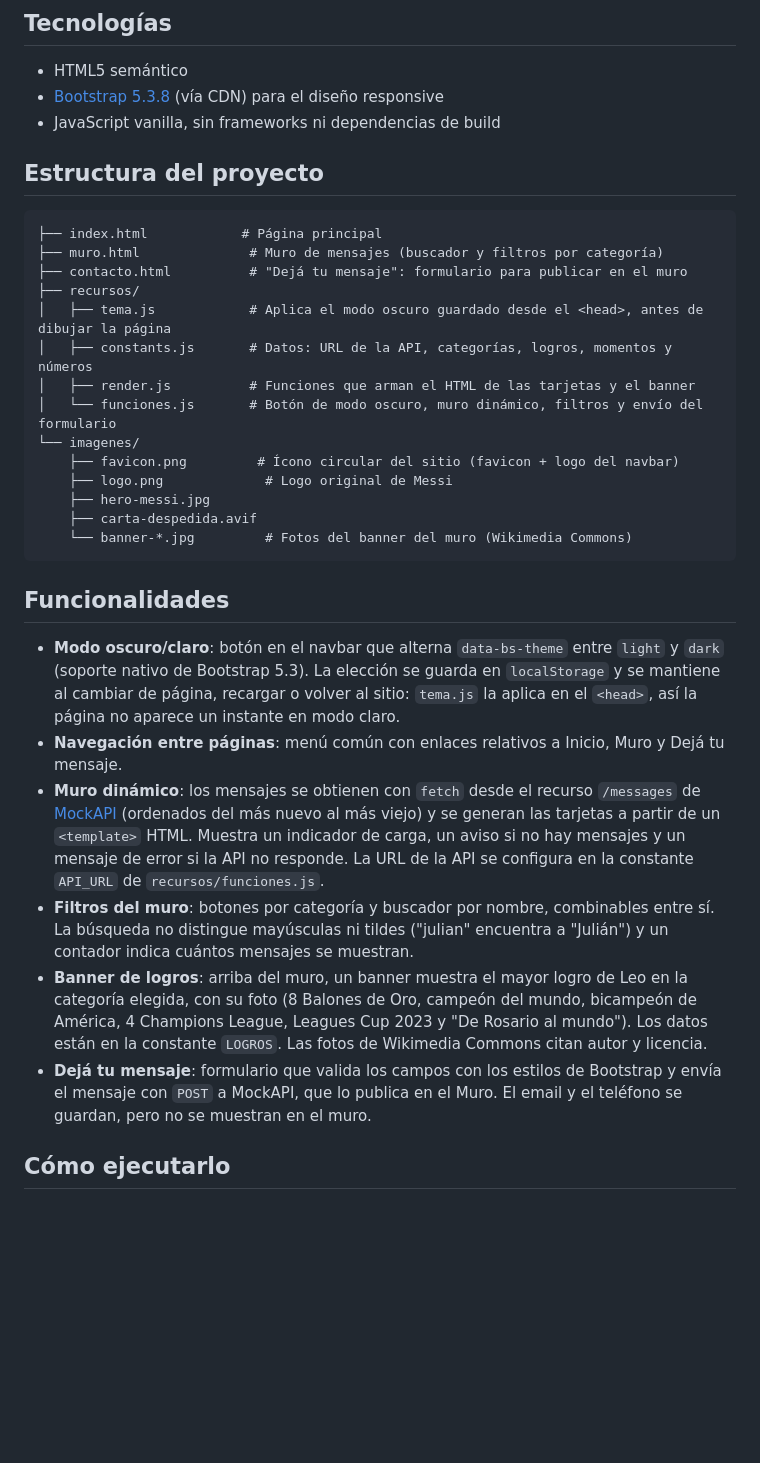
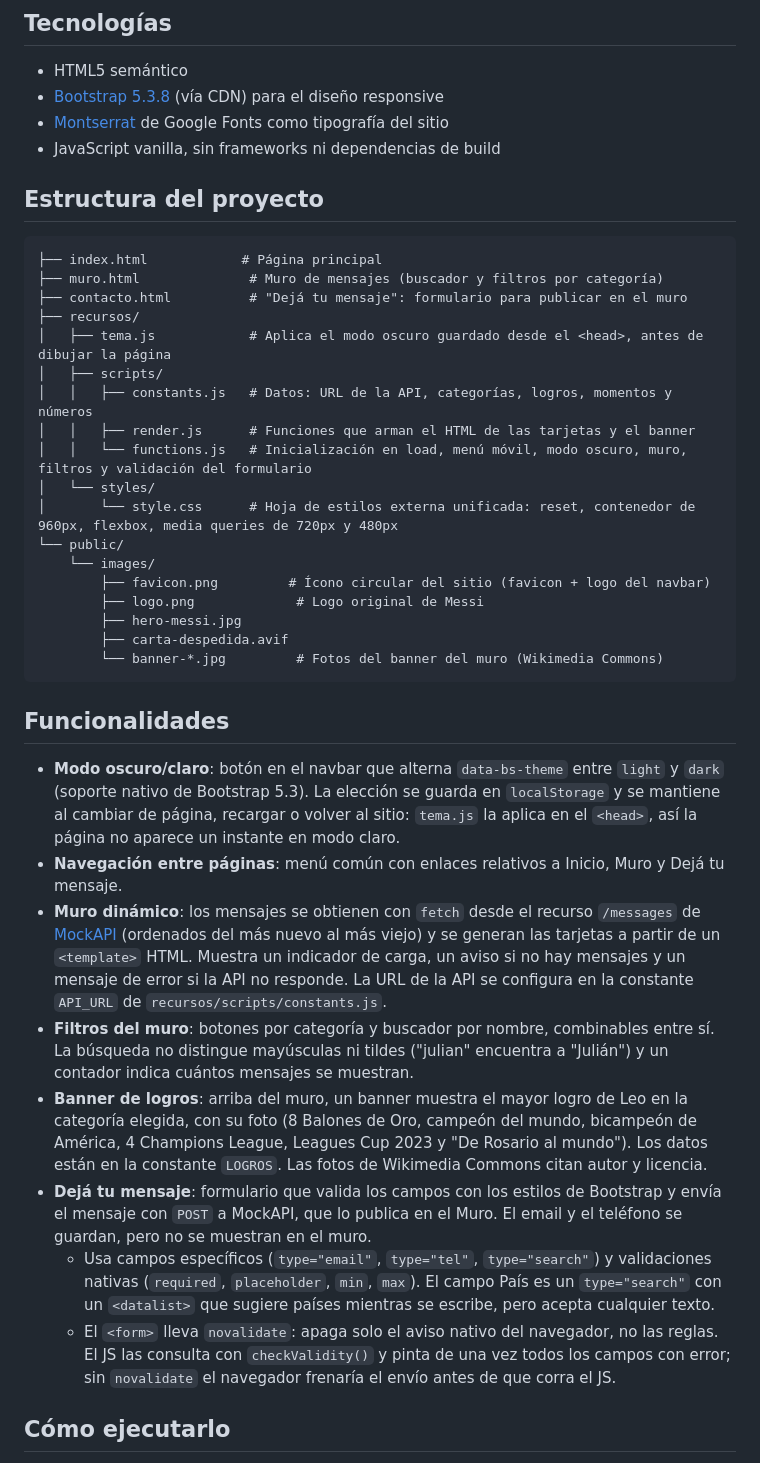
Before and after one commit to cintyy73/gracias-leo, a Markdown page: README.md, the part around the change. Drawn GitHub-style; blank space fills up the shorter version.

Commit message:
Actualizar README con la nueva estructura, la fuente y el formulario

````diff
--- a/README.md
+++ b/README.md
@@ -13,6 +13,7 @@ accesible para dejar tu mensaje, que se publica en el muro. Incluye un botón de
 
 - HTML5 semántico
 - [Bootstrap 5.3.8](https://getbootstrap.com/) (vía CDN) para el diseño responsive
+- [Montserrat](https://fonts.google.com/specimen/Montserrat) de Google Fonts como tipografía del sitio
 - JavaScript vanilla, sin frameworks ni dependencias de build
 
 ## Estructura del proyecto
@@ -23,15 +24,19 @@ accesible para dejar tu mensaje, que se publica en el muro. Incluye un botón de
 ├── contacto.html          # "Dejá tu mensaje": formulario para publicar en el muro
 ├── recursos/
 │   ├── tema.js            # Aplica el modo oscuro guardado desde el <head>, antes de dibujar la página
-│   ├── constants.js       # Datos: URL de la API, categorías, logros, momentos y números
-│   ├── render.js          # Funciones que arman el HTML de las tarjetas y el banner
-│   └── funciones.js       # Botón de modo oscuro, muro dinámico, filtros y envío del formulario
-└── imagenes/
-    ├── favicon.png         # Ícono circular del sitio (favicon + logo del navbar)
-    ├── logo.png             # Logo original de Messi
-    ├── hero-messi.jpg
-    ├── carta-despedida.avif
-    └── banner-*.jpg         # Fotos del banner del muro (Wikimedia Commons)
+│   ├── scripts/
+│   │   ├── constants.js   # Datos: URL de la API, categorías, logros, momentos y números
+│   │   ├── render.js      # Funciones que arman el HTML de las tarjetas y el banner
+│   │   └── functions.js   # Inicialización en load, menú móvil, modo oscuro, muro, filtros y validación del formulario
+│   └── styles/
+│       └── style.css      # Hoja de estilos externa unificada: reset, contenedor de 960px, flexbox, media queries de 720px y 480px
+└── public/
+    └── images/
+        ├── favicon.png         # Ícono circular del sitio (favicon + logo del navbar)
+        ├── logo.png             # Logo original de Messi
+        ├── hero-messi.jpg
+        ├── carta-despedida.avif
+        └── banner-*.jpg         # Fotos del banner del muro (Wikimedia Commons)
 ```
 
 ## Funcionalidades
@@ -43,7 +48,7 @@ accesible para dejar tu mensaje, que se publica en el muro. Incluye un botón de
 - **Muro dinámico**: los mensajes se obtienen con `fetch` desde el recurso `/messages` de
   [MockAPI](https://mockapi.io/) (ordenados del más nuevo al más viejo) y se generan las tarjetas a partir de un
   `<template>` HTML. Muestra un indicador de carga, un aviso si no hay mensajes y un mensaje de error si la API
-  no responde. La URL de la API se configura en la constante `API_URL` de `recursos/funciones.js`.
+  no responde. La URL de la API se configura en la constante `API_URL` de `recursos/scripts/constants.js`.
 - **Filtros del muro**: botones por categoría y buscador por nombre, combinables entre sí. La búsqueda no
   distingue mayúsculas ni tildes ("julian" encuentra a "Julián") y un contador indica cuántos mensajes se muestran.
 - **Banner de logros**: arriba del muro, un banner muestra el mayor logro de Leo en la categoría elegida, con su
@@ -51,6 +56,12 @@ accesible para dejar tu mensaje, que se publica en el muro. Incluye un botón de
   al mundo"). Los datos están en la constante `LOGROS`. Las fotos de Wikimedia Commons citan autor y licencia.
 - **Dejá tu mensaje**: formulario que valida los campos con los estilos de Bootstrap y envía el mensaje con `POST` a
   MockAPI, que lo publica en el Muro. El email y el teléfono se guardan, pero no se muestran en el muro.
+  - Usa campos específicos (`type="email"`, `type="tel"`, `type="search"`) y validaciones nativas (`required`,
+    `placeholder`, `min`, `max`). El campo País es un `type="search"` con un `<datalist>` que sugiere países mientras
+    se escribe, pero acepta cualquier texto.
+  - El `<form>` lleva `novalidate`: apaga solo el aviso nativo del navegador, no las reglas. El JS las consulta con
+    `checkValidity()` y pinta de una vez todos los campos con error; sin `novalidate` el navegador frenaría el envío
+    antes de que corra el JS.
 
 ## Cómo ejecutarlo
 
````
